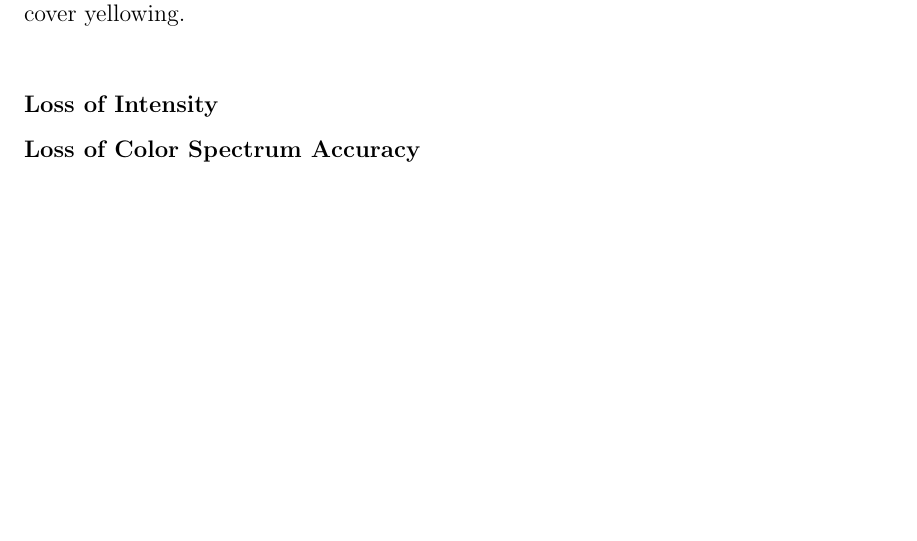
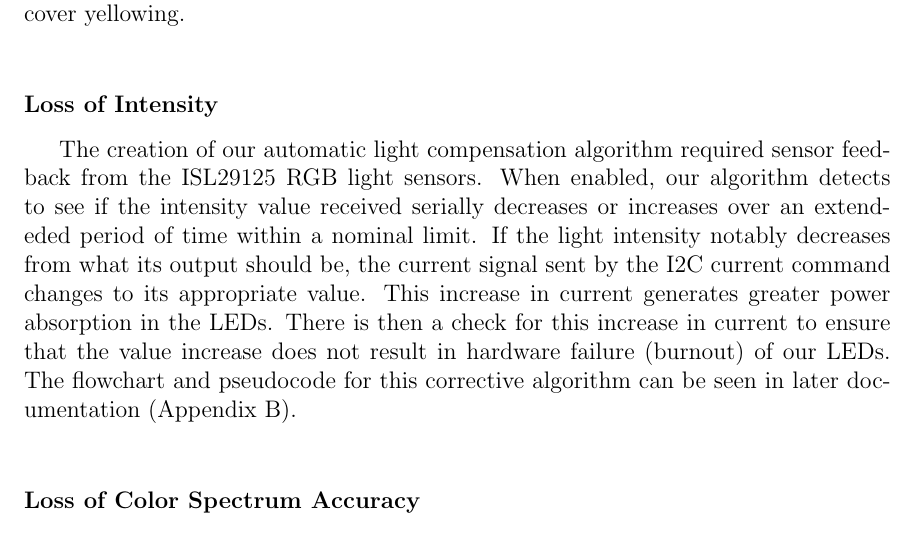
Before and after one commit to croberson94/ILCS, a LaTeX thesis (LaTeX Report/Final_Design_Report.tex): part of page 26 of 54 before the commit and part of page 26 of 55 after it, cut so that both start at the same text, the shorter picture padded with empty space. Compiled offline with pdfLaTeX.

Commit message:
corrective update

```diff
--- a/LaTeX Report/Final_Design_Report.tex
+++ b/LaTeX Report/Final_Design_Report.tex
@@ -380,6 +380,8 @@ The Workshop 4 IDE Arduino Extended Graphics 4Duino allows users to write progra
 One of the main issues with light fixtures that was noted by our NASA contact, George Salazar, was the yellowing of light diffusing covers over the light sources. The topic description from the TSGC also noted light degradation as an issue which must be addressed by an "intelligent" control system. We propose a light compensating algorithm using a feedback loop between the light driver and light sensor which can offset the loss of intensity over time and loss in color spectrum accuracy due to light cover yellowing.\\
 \subsubsection{Loss of Intensity}
 %describe current correction
+The creation of our automatic light compensation algorithm required sensor feedback from the ISL29125 RGB light sensors. When enabled, our algorithm detects to see if the intensity value received serially decreases or increases over an extendeded period of time within a nominal limit. If the light intensity notably decreases from what its output should be, the current signal sent by the I2C current command changes to its appropriate value. This increase in current generates greater power absorption in the LEDs. There is then a check for this increase in current to ensure that the value increase does not result in hardware failure (burnout) of our LEDs. The flowchart and pseudocode for this corrective algorithm can be seen in later documentation (Appendix B). \\
+
 \subsubsection{Loss of Color Spectrum Accuracy}
 %describe color correction
 
```
